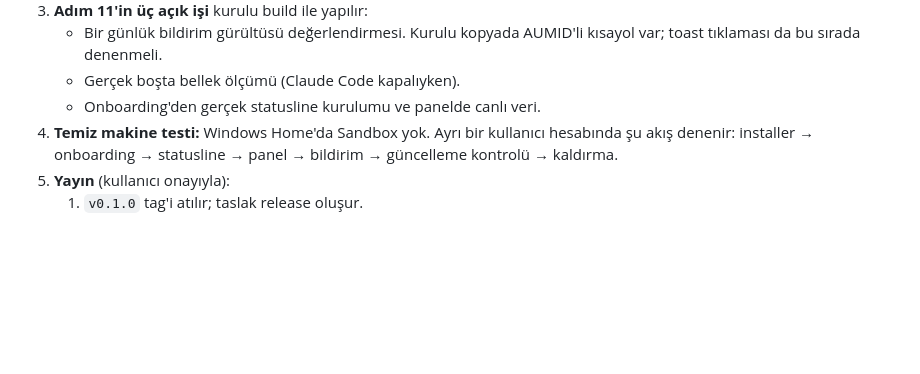
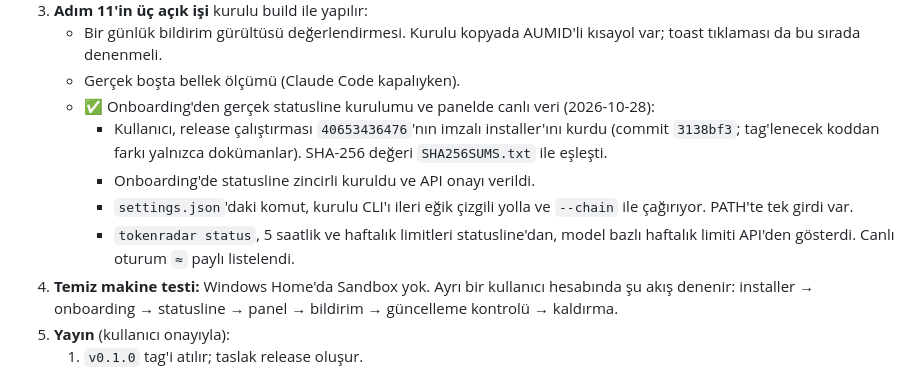
Before and after one commit to umitkara/tokenradar, a Markdown page: docs/plan/12-paketleme-ve-v0.1.md, the part around the change. GitHub-like rendering; blank space fills up the shorter version.

Commit message:
docs: record the real statusline install from the release build
Co-Authored-By: Claude Opus 5.5 <noreply@anthropic.com>

```diff
--- a/docs/plan/12-paketleme-ve-v0.1.md
+++ b/docs/plan/12-paketleme-ve-v0.1.md
@@ -252,7 +252,11 @@ gh workflow run release.yml   # veya tag push sonrası otomatik
 3. **Adım 11'in üç açık işi** kurulu build ile yapılır:
    - Bir günlük bildirim gürültüsü değerlendirmesi. Kurulu kopyada AUMID'li kısayol var; toast tıklaması da bu sırada denenmeli.
    - Gerçek boşta bellek ölçümü (Claude Code kapalıyken).
-   - Onboarding'den gerçek statusline kurulumu ve panelde canlı veri.
+   - ✅ Onboarding'den gerçek statusline kurulumu ve panelde canlı veri (2026-10-28):
+     - Kullanıcı, release çalıştırması `40653436476`'nın imzalı installer'ını kurdu (commit `3138bf3`; tag'lenecek koddan farkı yalnızca dokümanlar). SHA-256 değeri `SHA256SUMS.txt` ile eşleşti.
+     - Onboarding'de statusline zincirli kuruldu ve API onayı verildi.
+     - `settings.json`'daki komut, kurulu CLI'ı ileri eğik çizgili yolla ve `--chain` ile çağırıyor. PATH'te tek girdi var.
+     - `tokenradar status`, 5 saatlik ve haftalık limitleri statusline'dan, model bazlı haftalık limiti API'den gösterdi. Canlı oturum `≈` paylı listelendi.
 4. **Temiz makine testi:** Windows Home'da Sandbox yok. Ayrı bir kullanıcı hesabında şu akış denenir: installer → onboarding → statusline → panel → bildirim → güncelleme kontrolü → kaldırma.
 5. **Yayın** (kullanıcı onayıyla):
    1. `v0.1.0` tag'i atılır; taslak release oluşur.
```
